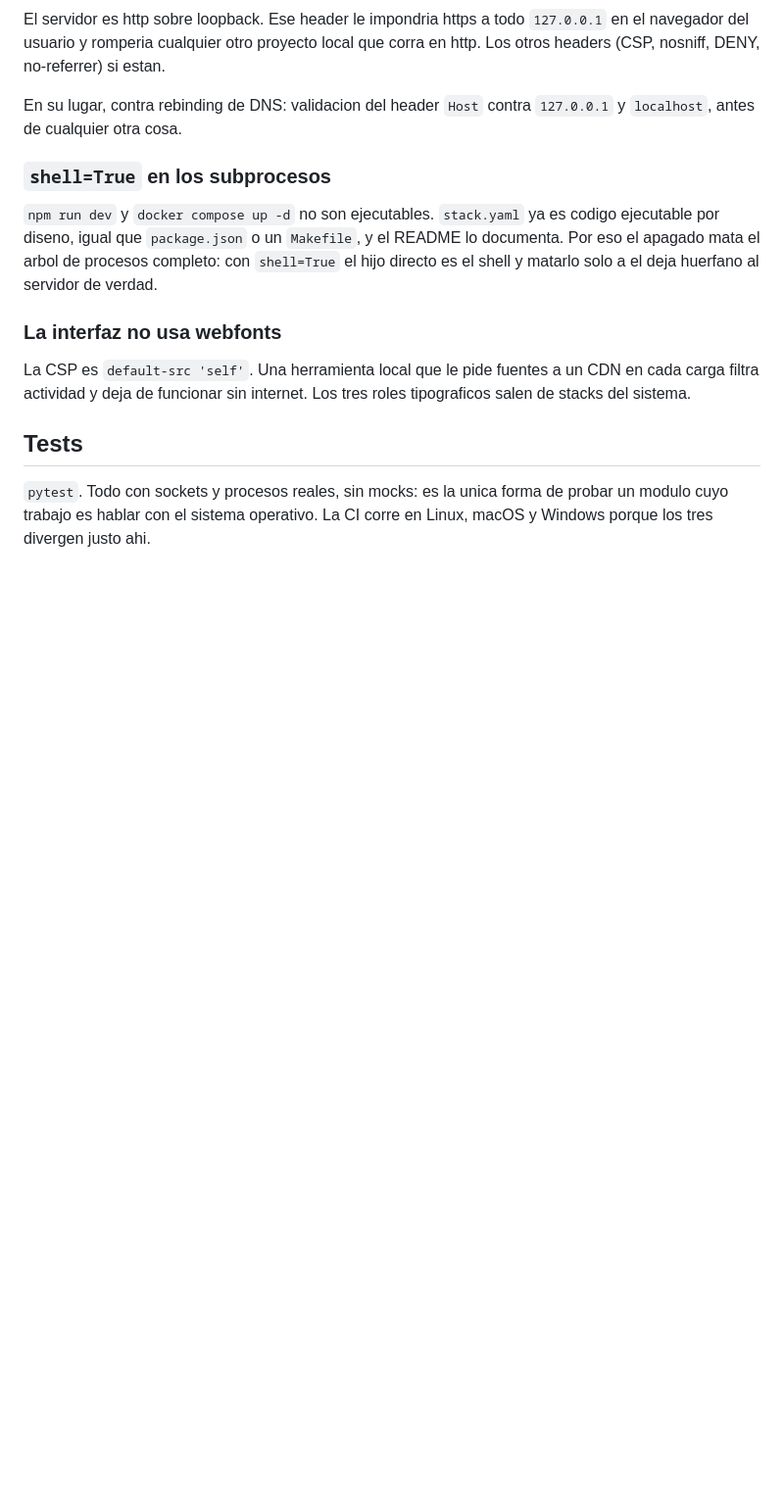
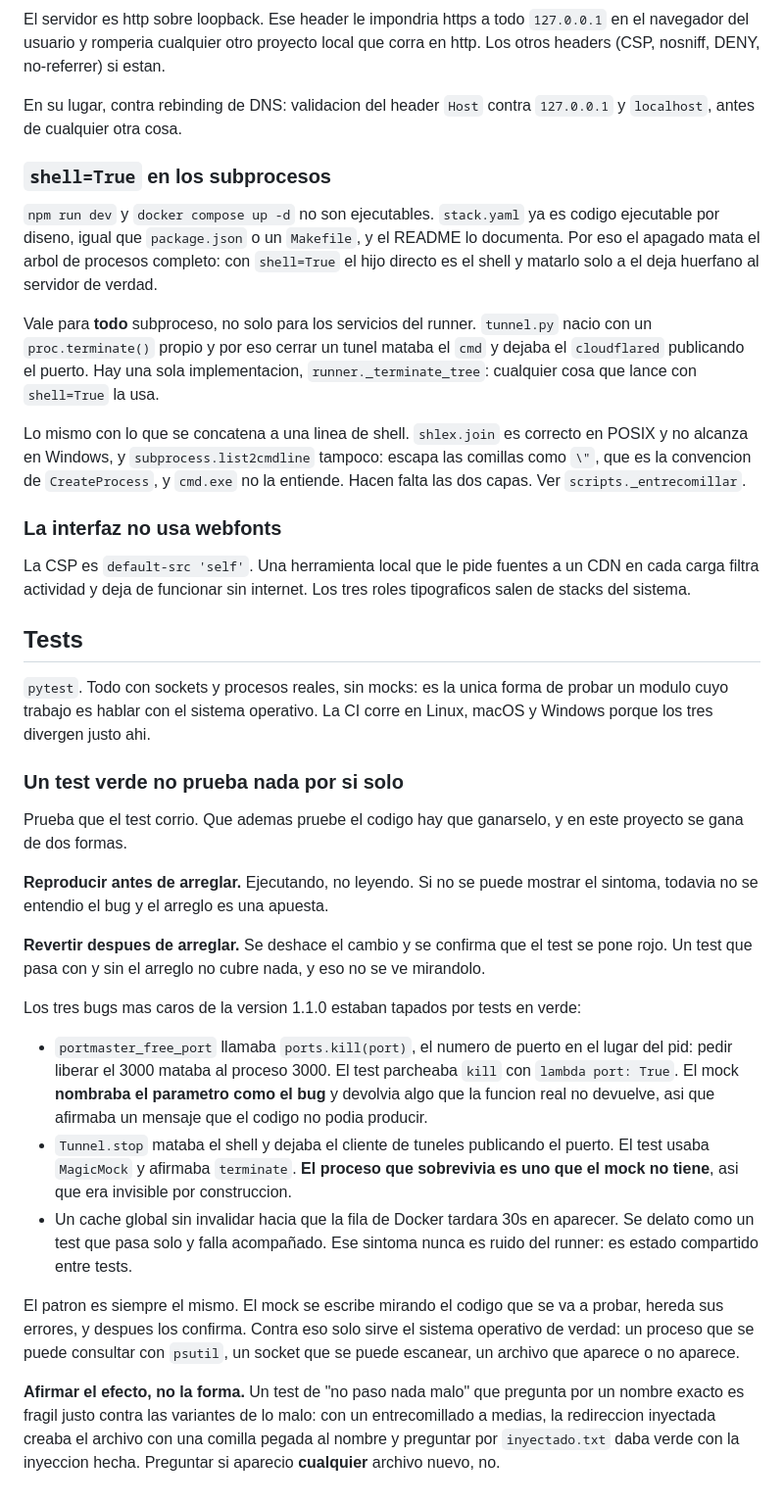
Before and after one commit to TicoraX/PortMaster, a Markdown page: CLAUDE.md, the part around the change. Shown at 98% size. GitHub-like rendering; blank space fills up the shorter version.

Commit message:
docs: como se gana un test verde en este proyecto
Las dos reglas que se rompieron ya estaban escritas: "matar el arbol de
procesos" y "sin mocks". Lo que faltaba es como se sabe que un test las cumple,
porque los tres bugs mas caros de 1.1.0 estaban tapados por tests en verde.

Reproducir antes de arreglar, revertir despues, y afirmar el efecto y no la
forma. Con los tres casos reales como respaldo: el mock que nombraba el
parametro igual que el bug, el MagicMock al que le faltaba justo el proceso que
sobrevivia, y el test que preguntaba por un nombre de archivo exacto y daba
verde con la inyeccion hecha.

La seccion de shell=True se extiende a todo subproceso, no solo a los servicios
del runner, que es donde tunnel.py se salio de la regla con un terminate propio.

```diff
--- a/CLAUDE.md
+++ b/CLAUDE.md
@@ -63,6 +63,16 @@ README lo documenta. Por eso el apagado mata el arbol de procesos completo: con
 `shell=True` el hijo directo es el shell y matarlo solo a el deja huerfano al
 servidor de verdad.
 
+Vale para **todo** subproceso, no solo para los servicios del runner. `tunnel.py`
+nacio con un `proc.terminate()` propio y por eso cerrar un tunel mataba el `cmd`
+y dejaba el `cloudflared` publicando el puerto. Hay una sola implementacion,
+`runner._terminate_tree`: cualquier cosa que lance con `shell=True` la usa.
+
+Lo mismo con lo que se concatena a una linea de shell. `shlex.join` es correcto
+en POSIX y no alcanza en Windows, y `subprocess.list2cmdline` tampoco: escapa las
+comillas como `\"`, que es la convencion de `CreateProcess`, y `cmd.exe` no la
+entiende. Hacen falta las dos capas. Ver `scripts._entrecomillar`.
+
 ### La interfaz no usa webfonts
 
 La CSP es `default-src 'self'`. Una herramienta local que le pide fuentes a un
@@ -74,3 +84,41 @@ roles tipograficos salen de stacks del sistema.
 `pytest`. Todo con sockets y procesos reales, sin mocks: es la unica forma de
 probar un modulo cuyo trabajo es hablar con el sistema operativo. La CI corre en
 Linux, macOS y Windows porque los tres divergen justo ahi.
+
+### Un test verde no prueba nada por si solo
+
+Prueba que el test corrio. Que ademas pruebe el codigo hay que ganarselo, y en
+este proyecto se gana de dos formas.
+
+**Reproducir antes de arreglar.** Ejecutando, no leyendo. Si no se puede mostrar
+el sintoma, todavia no se entendio el bug y el arreglo es una apuesta.
+
+**Revertir despues de arreglar.** Se deshace el cambio y se confirma que el test
+se pone rojo. Un test que pasa con y sin el arreglo no cubre nada, y eso no se
+ve mirandolo.
+
+Los tres bugs mas caros de la version 1.1.0 estaban tapados por tests en verde:
+
+- `portmaster_free_port` llamaba `ports.kill(port)`, el numero de puerto en el
+  lugar del pid: pedir liberar el 3000 mataba al proceso 3000. El test parcheaba
+  `kill` con `lambda port: True`. El mock **nombraba el parametro como el bug** y
+  devolvia algo que la funcion real no devuelve, asi que afirmaba un mensaje que
+  el codigo no podia producir.
+- `Tunnel.stop` mataba el shell y dejaba el cliente de tuneles publicando el
+  puerto. El test usaba `MagicMock` y afirmaba `terminate`. **El proceso que
+  sobrevivia es uno que el mock no tiene**, asi que era invisible por
+  construccion.
+- Un cache global sin invalidar hacia que la fila de Docker tardara 30s en
+  aparecer. Se delato como un test que pasa solo y falla acompañado. Ese sintoma
+  nunca es ruido del runner: es estado compartido entre tests.
+
+El patron es siempre el mismo. El mock se escribe mirando el codigo que se va a
+probar, hereda sus errores, y despues los confirma. Contra eso solo sirve el
+sistema operativo de verdad: un proceso que se puede consultar con `psutil`, un
+socket que se puede escanear, un archivo que aparece o no aparece.
+
+**Afirmar el efecto, no la forma.** Un test de "no paso nada malo" que pregunta
+por un nombre exacto es fragil justo contra las variantes de lo malo: con un
+entrecomillado a medias, la redireccion inyectada creaba el archivo con una
+comilla pegada al nombre y preguntar por `inyectado.txt` daba verde con la
+inyeccion hecha. Preguntar si aparecio **cualquier** archivo nuevo, no.
```
